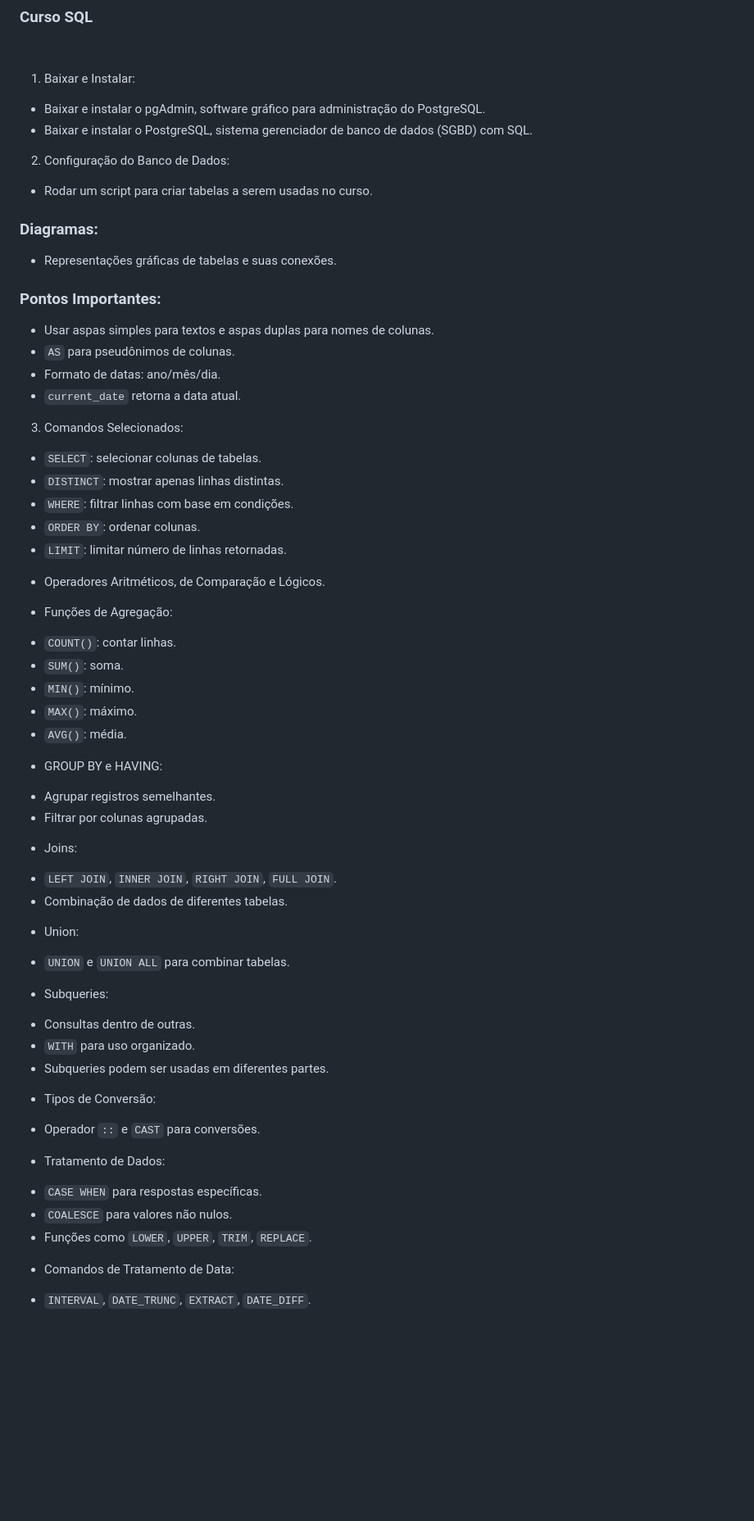
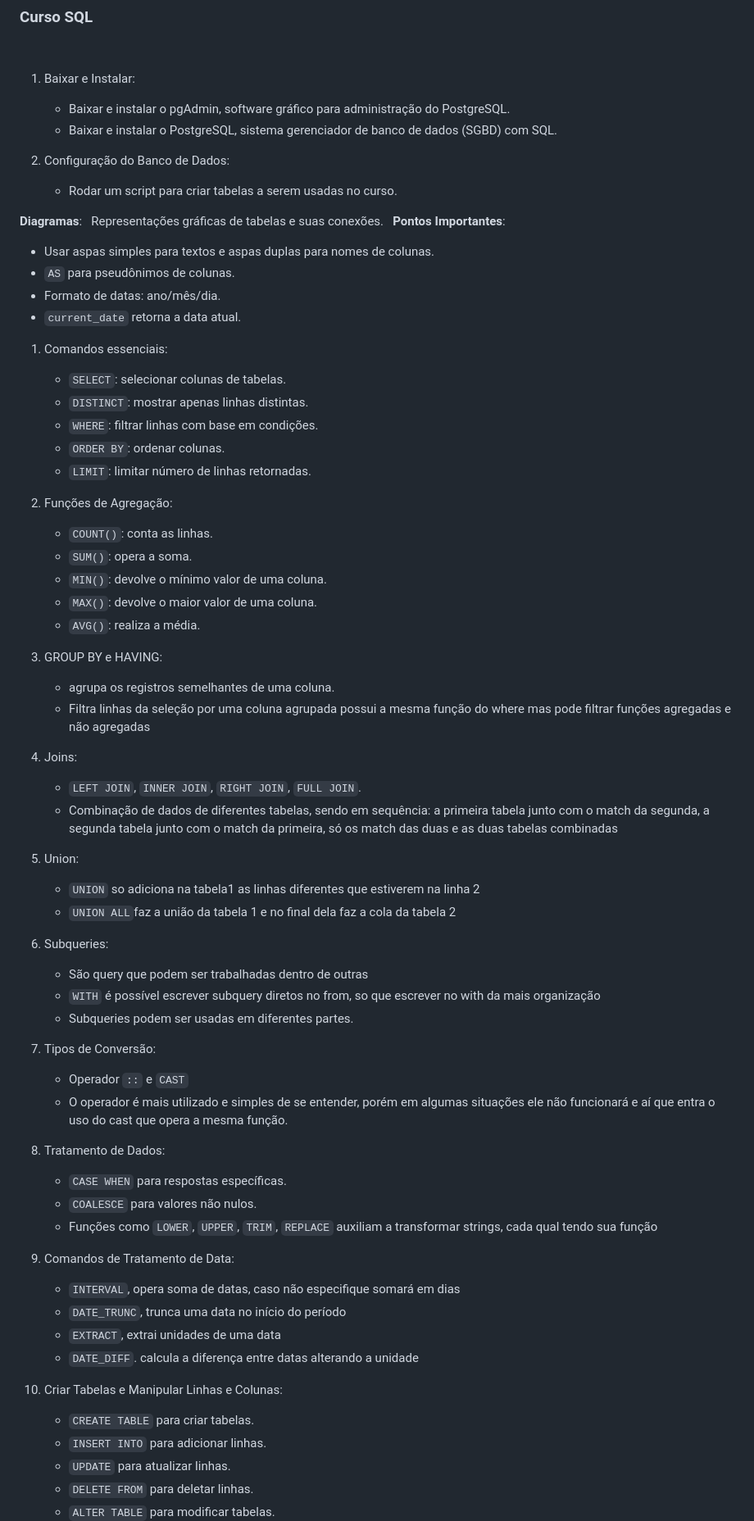
Before and after one commit to Brenildu/maeda.compass, a Markdown page: README.md, the part around one of its changes. Shown at 82% size. Rendered like a GitHub page; blank space fills up the shorter version.

Commit message:
atualizando redme

```diff
--- a/README.md
+++ b/README.md
@@ -165,74 +165,84 @@ O basico da sintaxe do comando é seguir essa sequencia: comando -opções arqui
 &nbsp;
 
 1. Baixar e Instalar:
-
-- Baixar e instalar o pgAdmin, software gráfico para administração do PostgreSQL.
-- Baixar e instalar o PostgreSQL, sistema gerenciador de banco de dados (SGBD) com SQL.
+    * Baixar e instalar o pgAdmin, software gráfico para administração do PostgreSQL.
+    * Baixar e instalar o PostgreSQL, sistema gerenciador de banco de dados (SGBD) com SQL.
 
 2. Configuração do Banco de Dados:
 
-- Rodar um script para criar tabelas a serem usadas no curso.
+    * Rodar um script para criar tabelas a serem usadas no curso.
 
-### Diagramas:
-
-- Representações gráficas de tabelas e suas conexões.
-
-### Pontos Importantes:
+**Diagramas**:
+&nbsp;
+Representações gráficas de tabelas e suas conexões.
+&nbsp;
+**Pontos Importantes**:
 
 - Usar aspas simples para textos e aspas duplas para nomes de colunas.
 - `AS` para pseudônimos de colunas.
 - Formato de datas: ano/mês/dia.
 - `current_date` retorna a data atual.
+&nbsp;
+1. Comandos essenciais:
 
-3. Comandos Selecionados:
+    * `SELECT`: selecionar colunas de tabelas.
+    * `DISTINCT`: mostrar apenas linhas distintas.
+    * `WHERE`: filtrar linhas com base em condições.
+    * `ORDER BY`: ordenar colunas.
+    * `LIMIT`: limitar número de linhas retornadas.
 
-- `SELECT`: selecionar colunas de tabelas.
-- `DISTINCT`: mostrar apenas linhas distintas.
-- `WHERE`: filtrar linhas com base em condições.
-- `ORDER BY`: ordenar colunas.
-- `LIMIT`: limitar número de linhas retornadas.
+2. Funções de Agregação:
 
-* Operadores Aritméticos, de Comparação e Lógicos.
+    * `COUNT()`: conta as linhas.
+    * `SUM()`: opera a soma.
+    * `MIN()`: devolve o mínimo valor de uma coluna.
+    * `MAX()`: devolve o maior valor de uma coluna.
+    * `AVG()`: realiza a média.
 
-* Funções de Agregação:
+3. GROUP BY e HAVING:
 
-- `COUNT()`: contar linhas.
-- `SUM()`: soma.
-- `MIN()`: mínimo.
-- `MAX()`: máximo.
-- `AVG()`: média.
+    * agrupa os registros semelhantes de uma coluna.
+    * Filtra linhas da seleção por uma coluna agrupada possui a mesma função do where mas pode filtrar funções agregadas e não agregadas
 
-* GROUP BY e HAVING:
+4. Joins:
 
-- Agrupar registros semelhantes.
-- Filtrar por colunas agrupadas.
+    * `LEFT JOIN`, `INNER JOIN`, `RIGHT JOIN`, `FULL JOIN`.
+    * Combinação de dados de diferentes tabelas, sendo em sequência: a primeira tabela junto com o match da segunda, a segunda tabela junto com o match da primeira, só os match das duas e as duas tabelas combinadas
 
-* Joins:
+5. Union:
 
-- `LEFT JOIN`, `INNER JOIN`, `RIGHT JOIN`, `FULL JOIN`.
-- Combinação de dados de diferentes tabelas.
+    * `UNION`  so adiciona na tabela1 as linhas diferentes que estiverem na linha 2
+    * `UNION ALL`faz a união da tabela 1 e no final dela faz a cola da tabela 2
 
-* Union:
+6. Subqueries:
 
-- `UNION` e `UNION ALL` para combinar tabelas.
+    * São query que podem ser trabalhadas dentro de outras
+    * `WITH` é possível escrever subquery diretos no from, so que escrever no with da mais organização
+    * Subqueries podem ser usadas em diferentes partes.
 
-* Subqueries:
+7. Tipos de Conversão:
 
-- Consultas dentro de outras.
-- `WITH` para uso organizado.
-- Subqueries podem ser usadas em diferentes partes.
+    * Operador `::` e `CAST`
+    * O operador é mais utilizado e simples de se entender, porém em algumas situações ele não funcionará e aí que entra o uso do cast que opera a mesma função.
 
-* Tipos de Conversão:
+8. Tratamento de Dados:
 
-- Operador `::` e `CAST` para conversões.
+    * `CASE WHEN` para respostas específicas.
+    * `COALESCE` para valores não nulos.
+    * Funções como `LOWER`, `UPPER`, `TRIM`, `REPLACE` auxiliam a transformar strings, cada qual tendo sua função
 
-* Tratamento de Dados:
+9. Comandos de Tratamento de Data:
 
-- `CASE WHEN` para respostas específicas.
-- `COALESCE` para valores não nulos.
-- Funções como `LOWER`, `UPPER`, `TRIM`, `REPLACE`.
+    * `INTERVAL`, opera soma de datas, caso não especifique somará em dias
+    * `DATE_TRUNC`, trunca uma data no início do período
+    * `EXTRACT`,  extrai unidades de uma data
+    * `DATE_DIFF`. calcula a diferença entre datas alterando a unidade
 
-* Comandos de Tratamento de Data:
+10. Criar Tabelas e Manipular Linhas e Colunas:
 
-- `INTERVAL`, `DATE_TRUNC`, `EXTRACT`, `DATE_DIFF`.
+    * `CREATE TABLE` para criar tabelas.
+    * `INSERT INTO` para adicionar linhas.
+    * `UPDATE` para atualizar linhas.
+    * `DELETE FROM` para deletar linhas.
+    * `ALTER TABLE` para modificar tabelas.
 
```
Also changed, not shown: other parts of README.md (+4 -13 lines).
